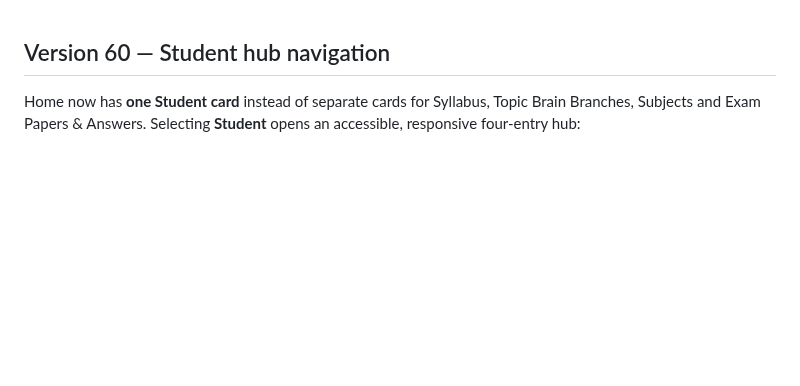
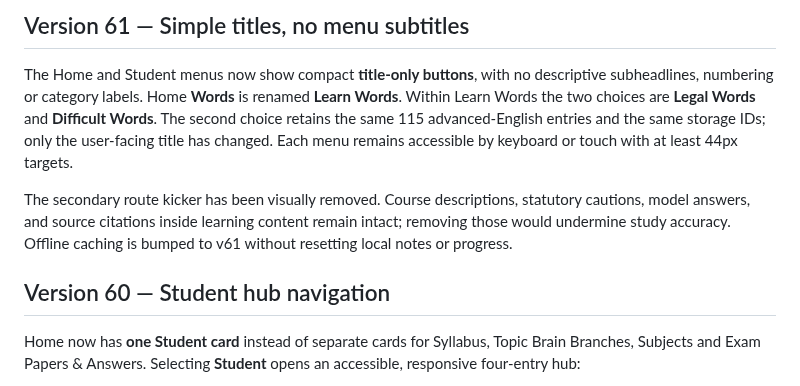
Before and after one commit to Manojislearning/law-learning, a Markdown page: README.md, the part around the change. Rendered like a GitHub page; blank space fills up the shorter version.

Commit message:
Document single-line menu labels and preserved 530-word learning bank in version 61

```diff
--- a/README.md
+++ b/README.md
@@ -1,3 +1,9 @@
+## Version 61 — Simple titles, no menu subtitles
+
+The Home and Student menus now show compact **title-only buttons**, with no descriptive subheadlines, numbering or category labels. Home **Words** is renamed **Learn Words**. Within Learn Words the two choices are **Legal Words** and **Difficult Words**. The second choice retains the same 115 advanced-English entries and the same storage IDs; only the user-facing title has changed. Each menu remains accessible by keyboard or touch with at least 44px targets.
+
+The secondary route kicker has been visually removed. Course descriptions, statutory cautions, model answers, and source citations inside learning content remain intact; removing those would undermine study accuracy. Offline caching is bumped to v61 without resetting local notes or progress.
+
 ## Version 60 — Student hub navigation
 
 Home now has **one Student card** instead of separate cards for Syllabus, Topic Brain Branches, Subjects and Exam Papers & Answers. Selecting **Student** opens an accessible, responsive four-entry hub:
```
